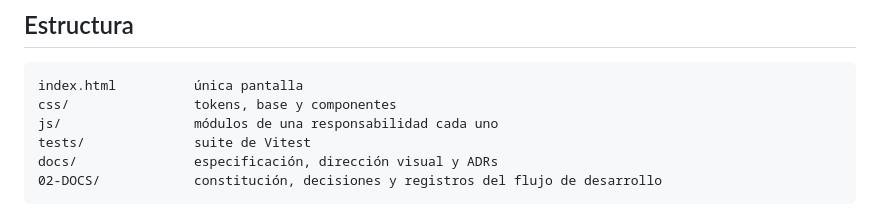
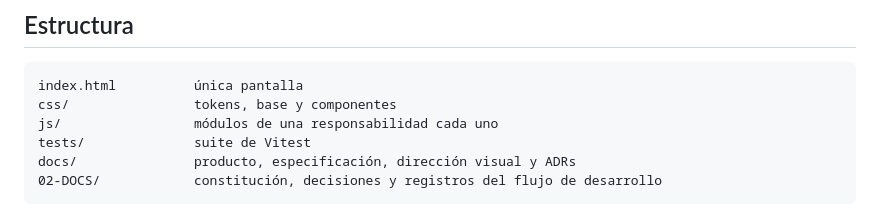
Before and after one commit to HRamiroAlbornoz/color-palette, a Markdown page: README.md, the part around the change. Drawn GitHub-style.

Commit message:
Move product brief to docs and link it from the knowledge map (#15)

````diff
--- a/README.md
+++ b/README.md
@@ -122,7 +122,7 @@ index.html          única pantalla
 css/                tokens, base y componentes
 js/                 módulos de una responsabilidad cada uno
 tests/              suite de Vitest
-docs/               especificación, dirección visual y ADRs
+docs/               producto, especificación, dirección visual y ADRs
 02-DOCS/            constitución, decisiones y registros del flujo de desarrollo
 ```
 
````
Also changed, not shown: CLAUDE.md (+1 -0 lines), docs/product.md (renamed from PRODUCT.md).
